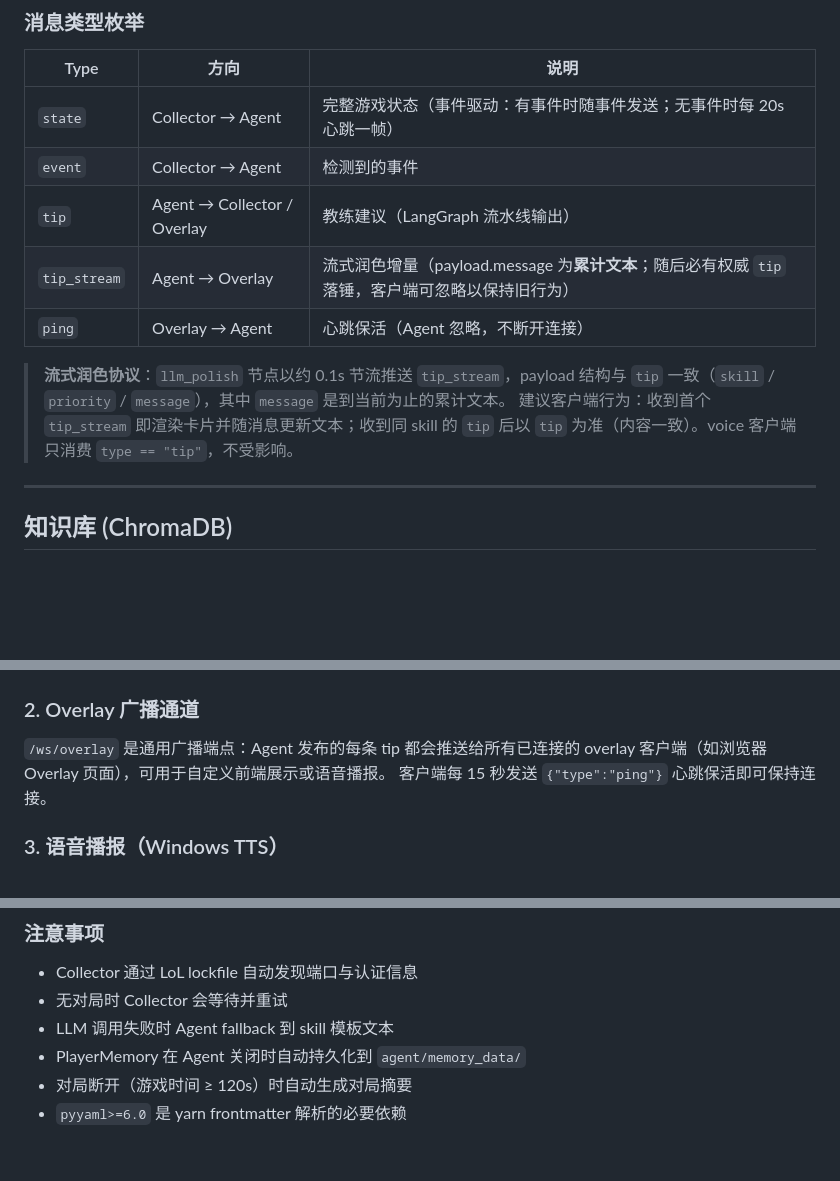
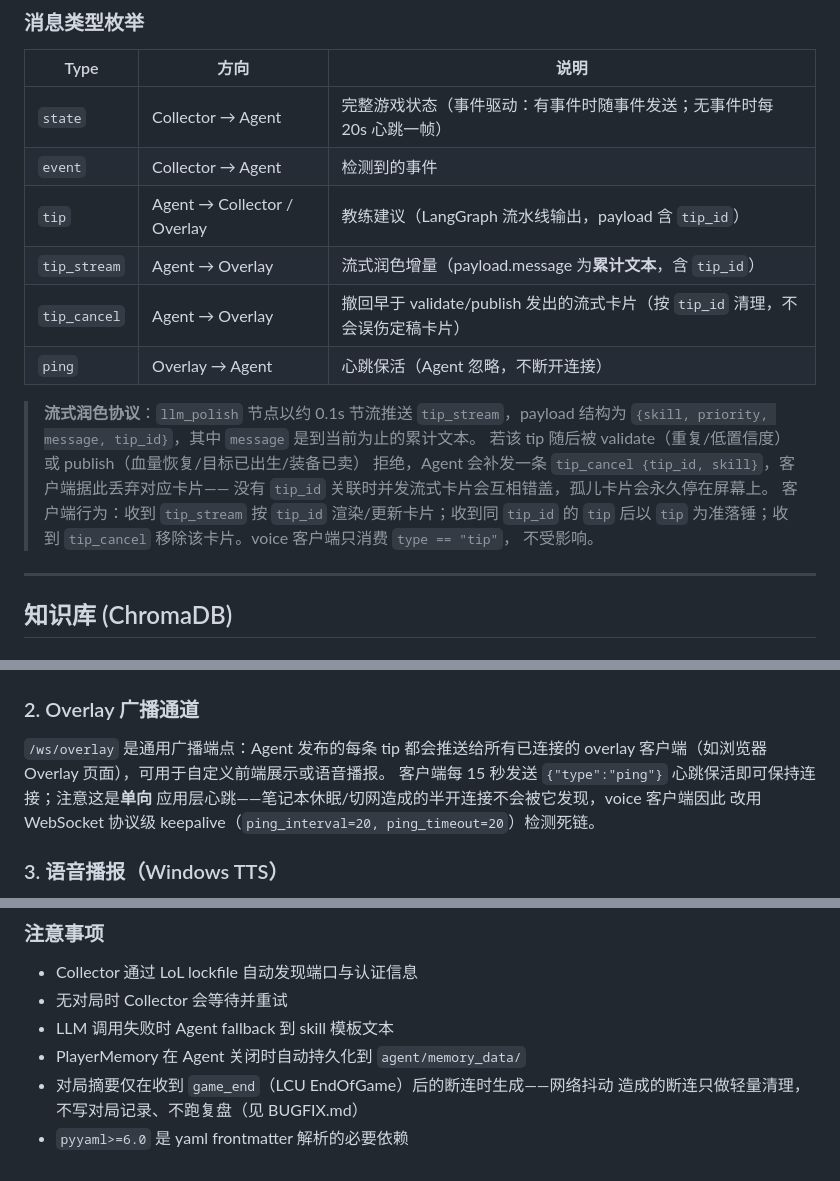
Before and after one commit to Asknuo/Game-Coach, a Markdown page: README.md, 3 parts joined by grey strips. GitHub-like rendering; blank space fills up the shorter version.

```diff
--- a/README.md
+++ b/README.md
@@ -531,14 +531,19 @@ skills/{skill_name}/
 |------|------|------|
 | `state` | Collector → Agent | 完整游戏状态（事件驱动：有事件时随事件发送；无事件时每 20s 心跳一帧） |
 | `event` | Collector → Agent | 检测到的事件 |
-| `tip` | Agent → Collector / Overlay | 教练建议（LangGraph 流水线输出） |
-| `tip_stream` | Agent → Overlay | 流式润色增量（payload.message 为**累计文本**；随后必有权威 `tip` 落锤，客户端可忽略以保持旧行为） |
+| `tip` | Agent → Collector / Overlay | 教练建议（LangGraph 流水线输出，payload 含 `tip_id`） |
+| `tip_stream` | Agent → Overlay | 流式润色增量（payload.message 为**累计文本**，含 `tip_id`） |
+| `tip_cancel` | Agent → Overlay | 撤回早于 validate/publish 发出的流式卡片（按 `tip_id` 清理，不会误伤定稿卡片） |
 | `ping` | Overlay → Agent | 心跳保活（Agent 忽略，不断开连接） |
 
-> **流式润色协议**：`llm_polish` 节点以约 0.1s 节流推送 `tip_stream`，payload 结构与 `tip`
-> 一致（`skill` / `priority` / `message`），其中 `message` 是到当前为止的累计文本。
-> 建议客户端行为：收到首个 `tip_stream` 即渲染卡片并随消息更新文本；收到同 skill 的
-> `tip` 后以 `tip` 为准（内容一致）。voice 客户端只消费 `type == "tip"`，不受影响。
+> **流式润色协议**：`llm_polish` 节点以约 0.1s 节流推送 `tip_stream`，payload 结构为
+> `{skill, priority, message, tip_id}`，其中 `message` 是到当前为止的累计文本。
+> 若该 tip 随后被 validate（重复/低置信度）或 publish（血量恢复/目标已出生/装备已卖）
+> 拒绝，Agent 会补发一条 `tip_cancel {tip_id, skill}`，客户端据此丢弃对应卡片——
+> 没有 `tip_id` 关联时并发流式卡片会互相错盖，孤儿卡片会永久停在屏幕上。
+> 客户端行为：收到 `tip_stream` 按 `tip_id` 渲染/更新卡片；收到同 `tip_id` 的 `tip`
+> 后以 `tip` 为准落锤；收到 `tip_cancel` 移除该卡片。voice 客户端只消费 `type == "tip"`，
+> 不受影响。
 
 ---
 
@@ -658,7 +663,9 @@ Collector 连接后，Agent 日志实时输出每条 coaching tip：
 
 `/ws/overlay` 是通用广播端点：Agent 发布的每条 tip 都会推送给所有已连接的
 overlay 客户端（如浏览器 Overlay 页面），可用于自定义前端展示或语音播报。
-客户端每 15 秒发送 `{"type":"ping"}` 心跳保活即可保持连接。
+客户端每 15 秒发送 `{"type":"ping"}` 心跳保活即可保持连接；注意这是**单向**
+应用层心跳——笔记本休眠/切网造成的半开连接不会被它发现，voice 客户端因此
+改用 WebSocket 协议级 keepalive（`ping_interval=20, ping_timeout=20`）检测死链。
 
 ### 3. 语音播报（Windows TTS）
 
@@ -730,5 +737,6 @@ Agent 启动时自动扫描并注册，无需修改任何代码。
 - 无对局时 Collector 会等待并重试
 - LLM 调用失败时 Agent fallback 到 skill 模板文本
 - PlayerMemory 在 Agent 关闭时自动持久化到 `agent/memory_data/`
-- 对局断开（游戏时间 ≥ 120s）时自动生成对局摘要
-- `pyyaml>=6.0` 是 yarn frontmatter 解析的必要依赖
+- 对局摘要仅在收到 `game_end`（LCU EndOfGame）后的断连时生成——网络抖动
+  造成的断连只做轻量清理，不写对局记录、不跑复盘（见 BUGFIX.md）
+- `pyyaml>=6.0` 是 yaml frontmatter 解析的必要依赖
```
Also changed, not shown: BUGFIX.md (added, +398 -0 lines).
